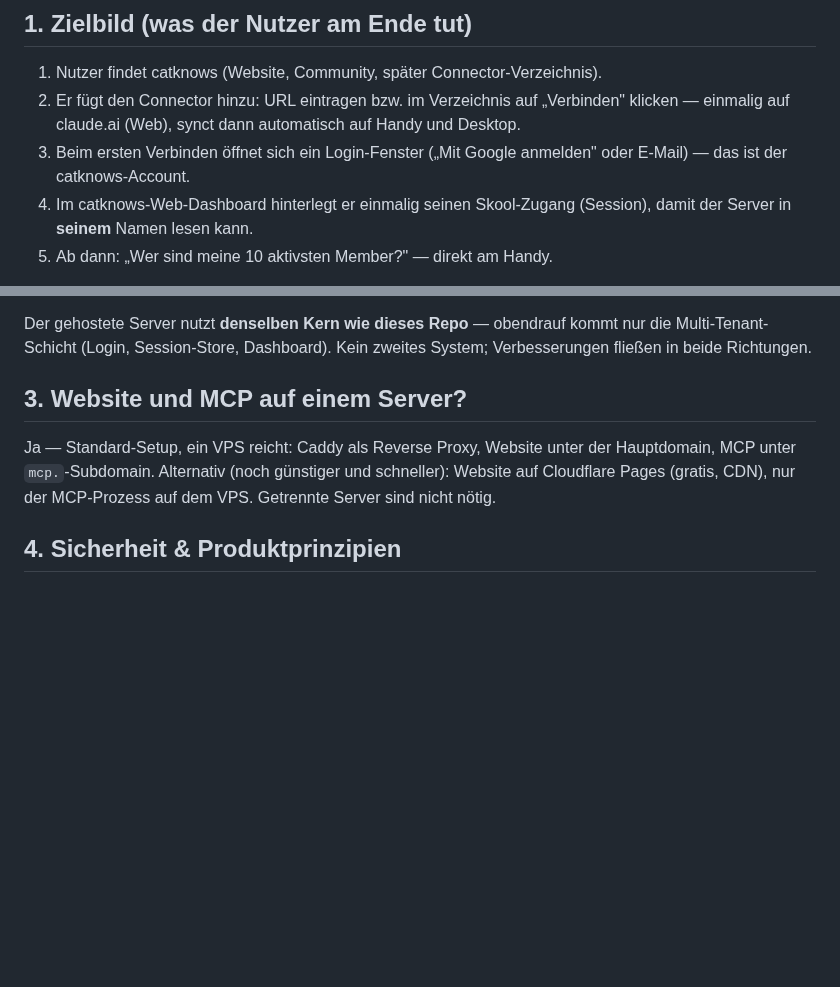
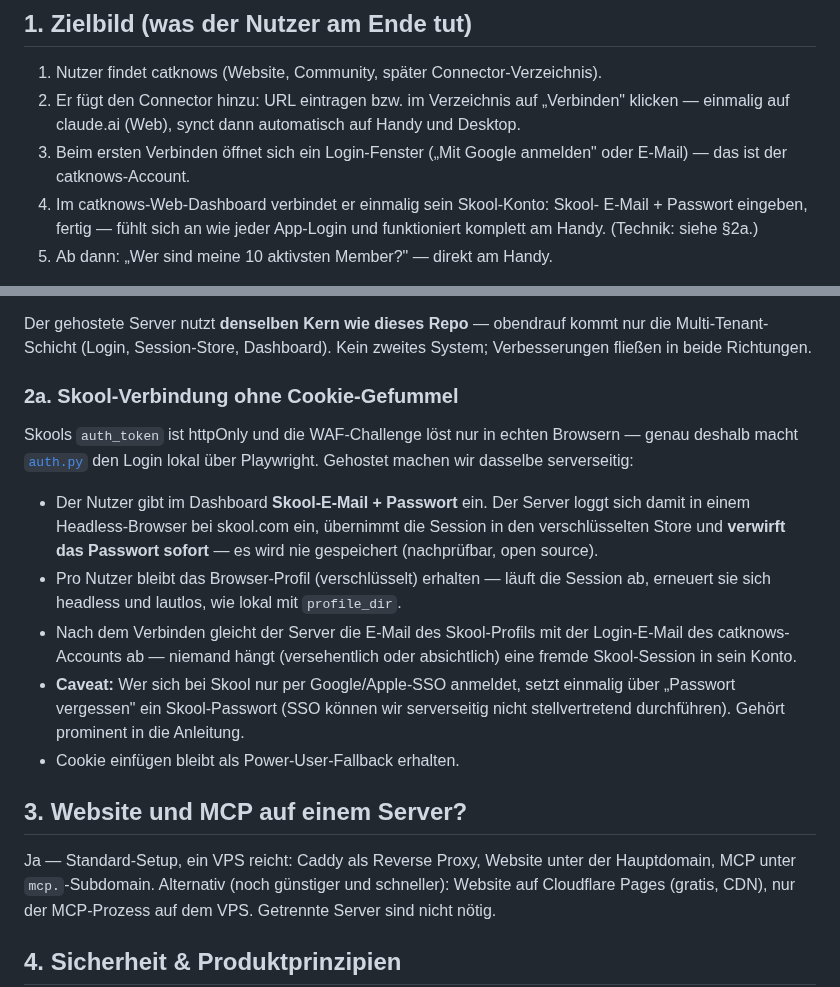
Before and after one commit to nklsschroeer707/catknows, a Markdown page: docs/HOSTED_MCP_PLAN.md, 2 parts joined by grey strips. Rendered like a GitHub page; blank space fills up the shorter version.

Commit message:
docs(hosted): frictionless mobile onboarding — Skool login instead of cookie paste
The dashboard takes Skool email + password, the server performs the login
in a headless browser (same Playwright approach auth.py uses locally,
which the httpOnly auth_token and the WAF challenge require anyway),
keeps only the session and discards the password. Per-user browser
profiles refresh sessions silently; the profile-email check binds the
Skool session to the catknows account; cookie paste stays as a
power-user fallback.

Co-Authored-By: Claude Fable 5 <noreply@anthropic.com>
Claude-Session: https://claude.ai/code/session_0136phASkjCPhGrzxUbzwst4

```diff
--- a/docs/HOSTED_MCP_PLAN.md
+++ b/docs/HOSTED_MCP_PLAN.md
@@ -20,8 +20,9 @@ offen für alle, bezahlbare Komfort-/Business-Schicht obendrauf).
    auf Handy und Desktop.
 3. Beim ersten Verbinden öffnet sich ein Login-Fenster („Mit Google anmelden"
    oder E-Mail) — das ist der catknows-Account.
-4. Im catknows-Web-Dashboard hinterlegt er einmalig seinen Skool-Zugang
-   (Session), damit der Server in **seinem** Namen lesen kann.
+4. Im catknows-Web-Dashboard verbindet er einmalig sein Skool-Konto: Skool-
+   E-Mail + Passwort eingeben, fertig — fühlt sich an wie jeder App-Login und
+   funktioniert komplett am Handy. (Technik: siehe §2a.)
 5. Ab dann: „Wer sind meine 10 aktivsten Member?" — direkt am Handy.
 
 Das ist das Muster der etablierten Anbieter (Canva `mcp.canva.com/mcp`,
@@ -51,6 +52,28 @@ zugleich die günstigste.
 Der gehostete Server nutzt **denselben Kern wie dieses Repo** — obendrauf
 kommt nur die Multi-Tenant-Schicht (Login, Session-Store, Dashboard). Kein
 zweites System; Verbesserungen fließen in beide Richtungen.
+
+### 2a. Skool-Verbindung ohne Cookie-Gefummel
+
+Skools `auth_token` ist httpOnly und die WAF-Challenge löst nur in echten
+Browsern — genau deshalb macht [`auth.py`](../catknows/auth.py) den Login
+lokal über Playwright. Gehostet machen wir dasselbe serverseitig:
+
+- Der Nutzer gibt im Dashboard **Skool-E-Mail + Passwort** ein. Der Server
+  loggt sich damit in einem Headless-Browser bei skool.com ein, übernimmt die
+  Session in den verschlüsselten Store und **verwirft das Passwort sofort** —
+  es wird nie gespeichert (nachprüfbar, open source).
+- Pro Nutzer bleibt das Browser-Profil (verschlüsselt) erhalten — läuft die
+  Session ab, erneuert sie sich headless und lautlos, wie lokal mit
+  `profile_dir`.
+- Nach dem Verbinden gleicht der Server die E-Mail des Skool-Profils mit der
+  Login-E-Mail des catknows-Accounts ab — niemand hängt (versehentlich oder
+  absichtlich) eine fremde Skool-Session in sein Konto.
+- **Caveat:** Wer sich bei Skool nur per Google/Apple-SSO anmeldet, setzt
+  einmalig über „Passwort vergessen" ein Skool-Passwort (SSO können wir
+  serverseitig nicht stellvertretend durchführen). Gehört prominent in die
+  Anleitung.
+- Cookie einfügen bleibt als Power-User-Fallback erhalten.
 
 ## 3. Website und MCP auf einem Server?
 
```
